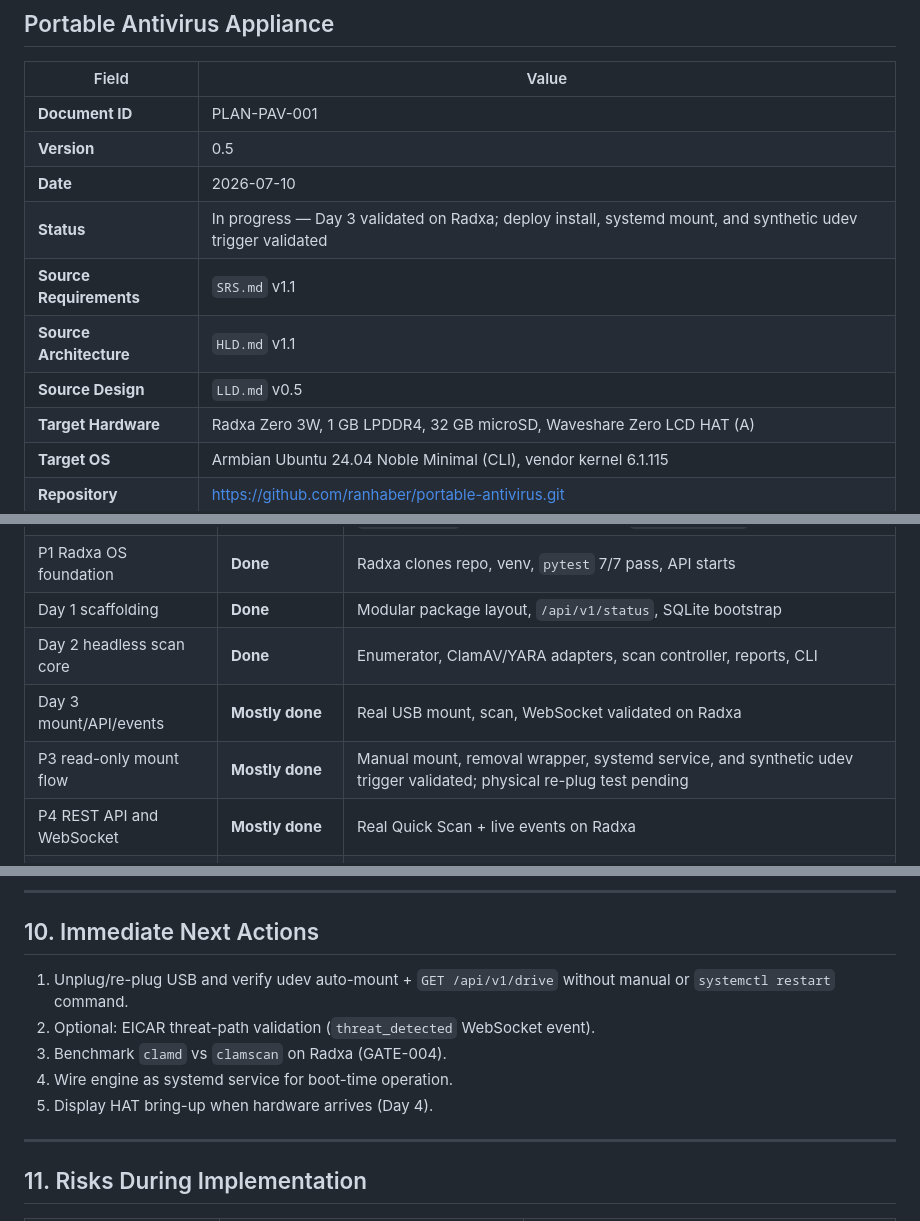
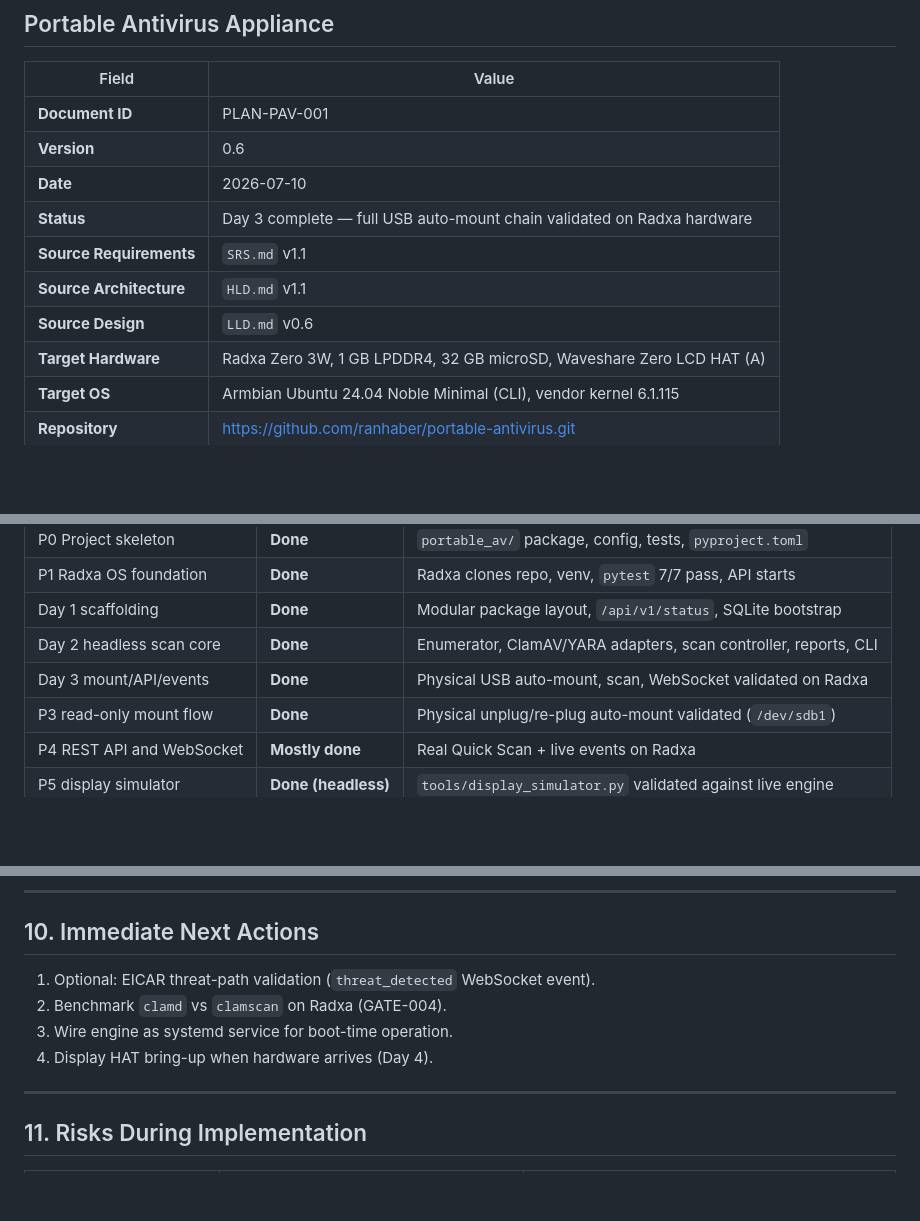
Before and after one commit to ranhaber/portable-antivirus, a Markdown page: IMPLEMENTATION_PLAN.md, 3 parts joined by grey strips. GitHub-like rendering; blank space fills up the shorter version.

```diff
--- a/IMPLEMENTATION_PLAN.md
+++ b/IMPLEMENTATION_PLAN.md
@@ -5,12 +5,12 @@
 | Field | Value |
 |---|---|
 | **Document ID** | PLAN-PAV-001 |
-| **Version** | 0.5 |
+| **Version** | 0.6 |
 | **Date** | 2026-07-10 |
-| **Status** | In progress — Day 3 validated on Radxa; deploy install, systemd mount, and synthetic udev trigger validated |
+| **Status** | Day 3 complete — full USB auto-mount chain validated on Radxa hardware |
 | **Source Requirements** | `SRS.md` v1.1 |
 | **Source Architecture** | `HLD.md` v1.1 |
-| **Source Design** | `LLD.md` v0.5 |
+| **Source Design** | `LLD.md` v0.6 |
 | **Target Hardware** | Radxa Zero 3W, 1 GB LPDDR4, 32 GB microSD, Waveshare Zero LCD HAT (A) |
 | **Target OS** | Armbian Ubuntu 24.04 Noble Minimal (CLI), vendor kernel 6.1.115 |
 | **Repository** | https://github.com/ranhaber/portable-antivirus.git |
@@ -33,8 +33,8 @@ The display HAT is expected in approximately 3 days. Until then, implementation
 | P1 Radxa OS foundation | **Done** | Radxa clones repo, venv, `pytest` 7/7 pass, API starts |
 | Day 1 scaffolding | **Done** | Modular package layout, `/api/v1/status`, SQLite bootstrap |
 | Day 2 headless scan core | **Done** | Enumerator, ClamAV/YARA adapters, scan controller, reports, CLI |
-| Day 3 mount/API/events | **Mostly done** | Real USB mount, scan, WebSocket validated on Radxa |
-| P3 read-only mount flow | **Mostly done** | Manual mount, removal wrapper, systemd service, and synthetic udev trigger validated; physical re-plug test pending |
+| Day 3 mount/API/events | **Done** | Physical USB auto-mount, scan, WebSocket validated on Radxa |
+| P3 read-only mount flow | **Done** | Physical unplug/re-plug auto-mount validated (`/dev/sdb1`) |
 | P4 REST API and WebSocket | **Mostly done** | Real Quick Scan + live events on Radxa |
 | P5 display simulator | **Done (headless)** | `tools/display_simulator.py` validated against live engine |
 | P6 display HAT bring-up | **Blocked** | Waiting for HAT hardware (~3 days) |
@@ -301,11 +301,10 @@ python tools/display_simulator.py
 
 ## 10. Immediate Next Actions
 
-1. Unplug/re-plug USB and verify udev auto-mount + `GET /api/v1/drive` without manual or `systemctl restart` command.
-2. Optional: EICAR threat-path validation (`threat_detected` WebSocket event).
-3. Benchmark `clamd` vs `clamscan` on Radxa (GATE-004).
-4. Wire engine as systemd service for boot-time operation.
-5. Display HAT bring-up when hardware arrives (Day 4).
+1. Optional: EICAR threat-path validation (`threat_detected` WebSocket event).
+2. Benchmark `clamd` vs `clamscan` on Radxa (GATE-004).
+3. Wire engine as systemd service for boot-time operation.
+4. Display HAT bring-up when hardware arrives (Day 4).
 
 ---
 
```
Also changed, not shown: other parts of IMPLEMENTATION_PLAN.md (+5 -4 lines), LLD.md (+5 -2 lines), README.md (+2 -2 lines).
